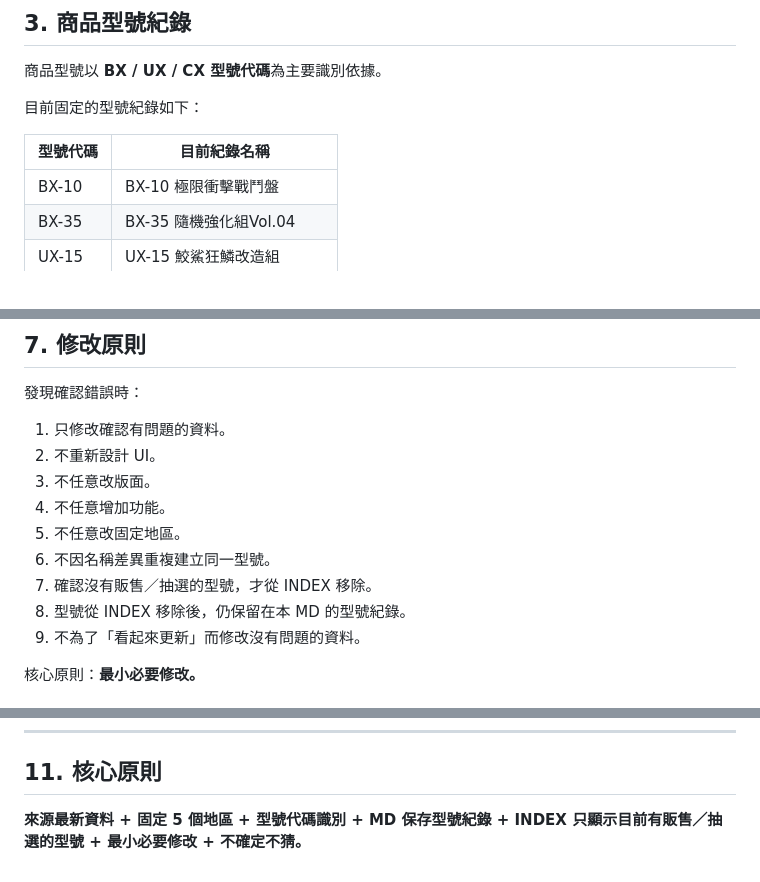
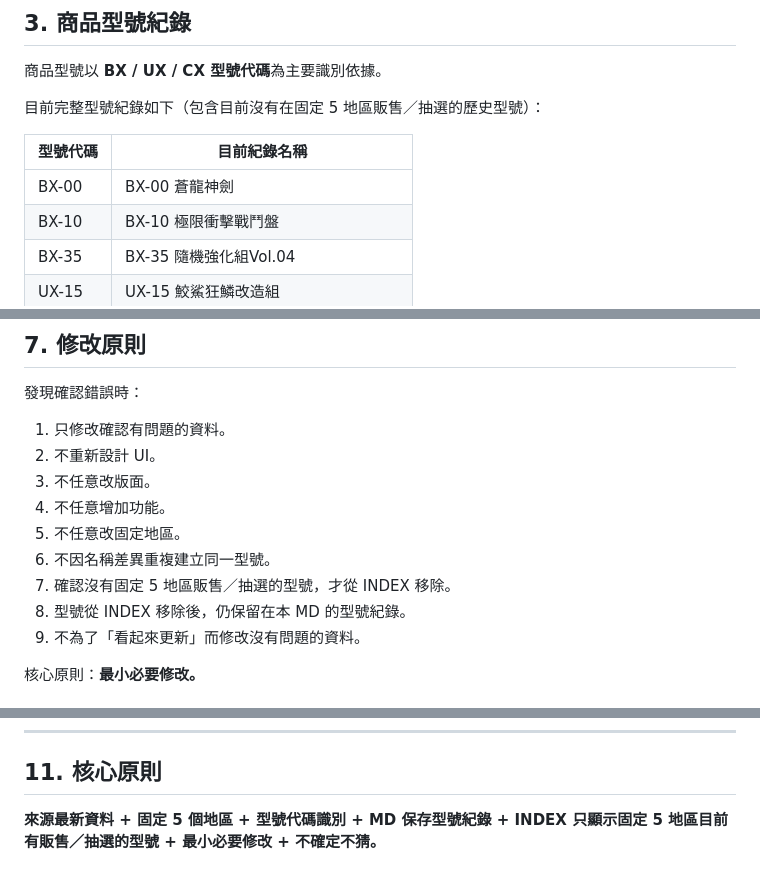
Before and after one commit to YuhangKuo/funbox-line, a Markdown page: RULES.md, 3 parts joined by grey strips. Drawn GitHub-style.

```diff
--- a/RULES.md
+++ b/RULES.md
@@ -36,10 +36,11 @@ GitHub：
 
 商品型號以 **BX / UX / CX 型號代碼**為主要識別依據。
 
-目前固定的型號紀錄如下：
+目前完整型號紀錄如下（包含目前沒有在固定 5 地區販售／抽選的歷史型號）：
 
 | 型號代碼 | 目前紀錄名稱 |
 |---|---|
+| BX-00 | BX-00 蒼龍神劍 |
 | BX-10 | BX-10 極限衝擊戰鬥盤 |
 | BX-35 | BX-35 隨機強化組Vol.04 |
 | UX-15 | UX-15 鮫鯊狂鱗改造組 |
@@ -147,7 +148,7 @@ GitHub：
 4. 不任意增加功能。
 5. 不任意改固定地區。
 6. 不因名稱差異重複建立同一型號。
-7. 確認沒有販售／抽選的型號，才從 INDEX 移除。
+7. 確認沒有固定 5 地區販售／抽選的型號，才從 INDEX 移除。
 8. 型號從 INDEX 移除後，仍保留在本 MD 的型號紀錄。
 9. 不為了「看起來更新」而修改沒有問題的資料。
 
@@ -208,4 +210,4 @@ GitHub：
 
 ## 11. 核心原則
 
-**來源最新資料 + 固定 5 個地區 + 型號代碼識別 + MD 保存型號紀錄 + INDEX 只顯示目前有販售／抽選的型號 + 最小必要修改 + 不確定不猜。**
+**來源最新資料 + 固定 5 個地區 + 型號代碼識別 + MD 保存型號紀錄 + INDEX 只顯示固定 5 地區目前有販售／抽選的型號 + 最小必要修改 + 不確定不猜。**
```
Also changed, not shown: other parts of RULES.md (+14 -13 lines).
